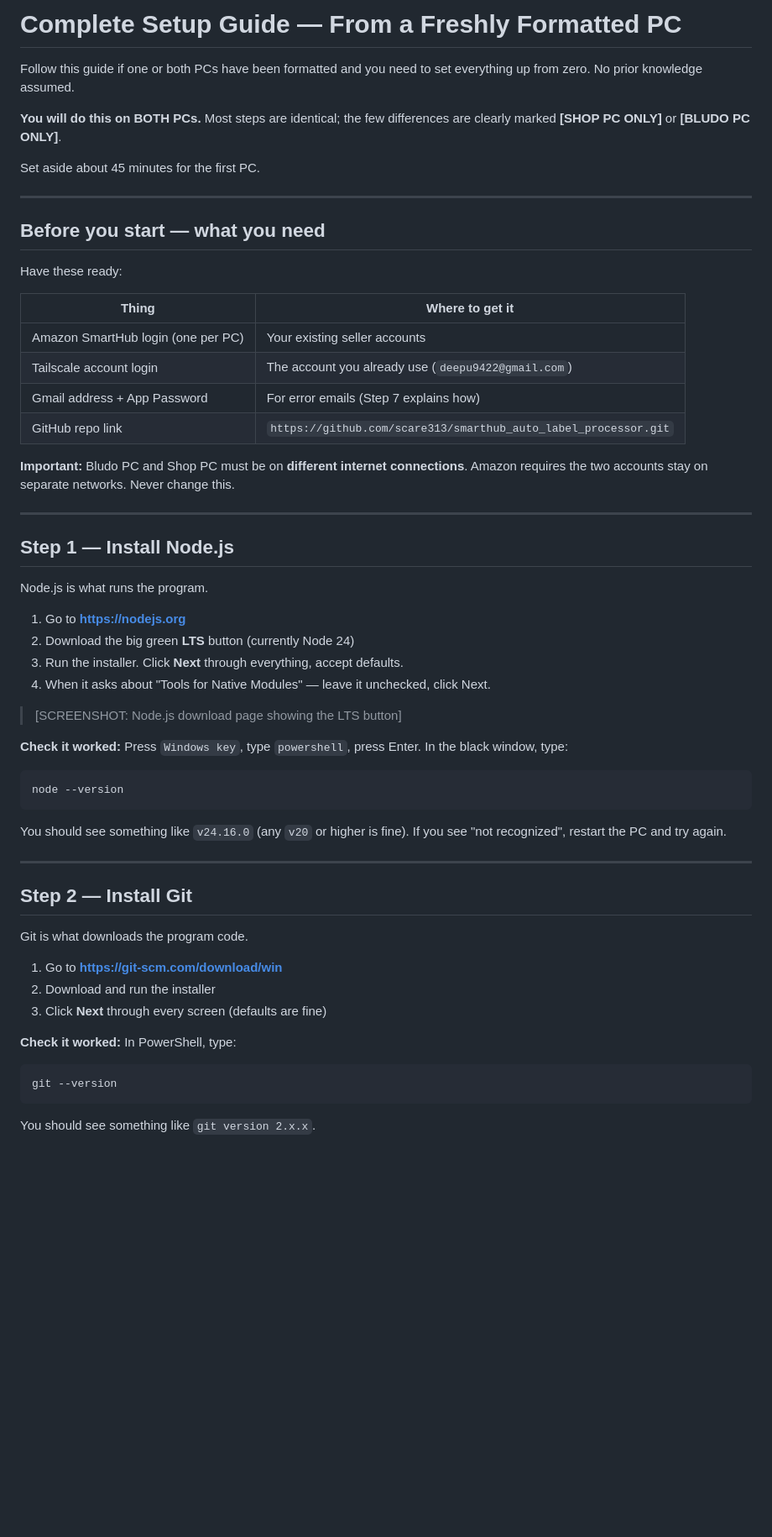
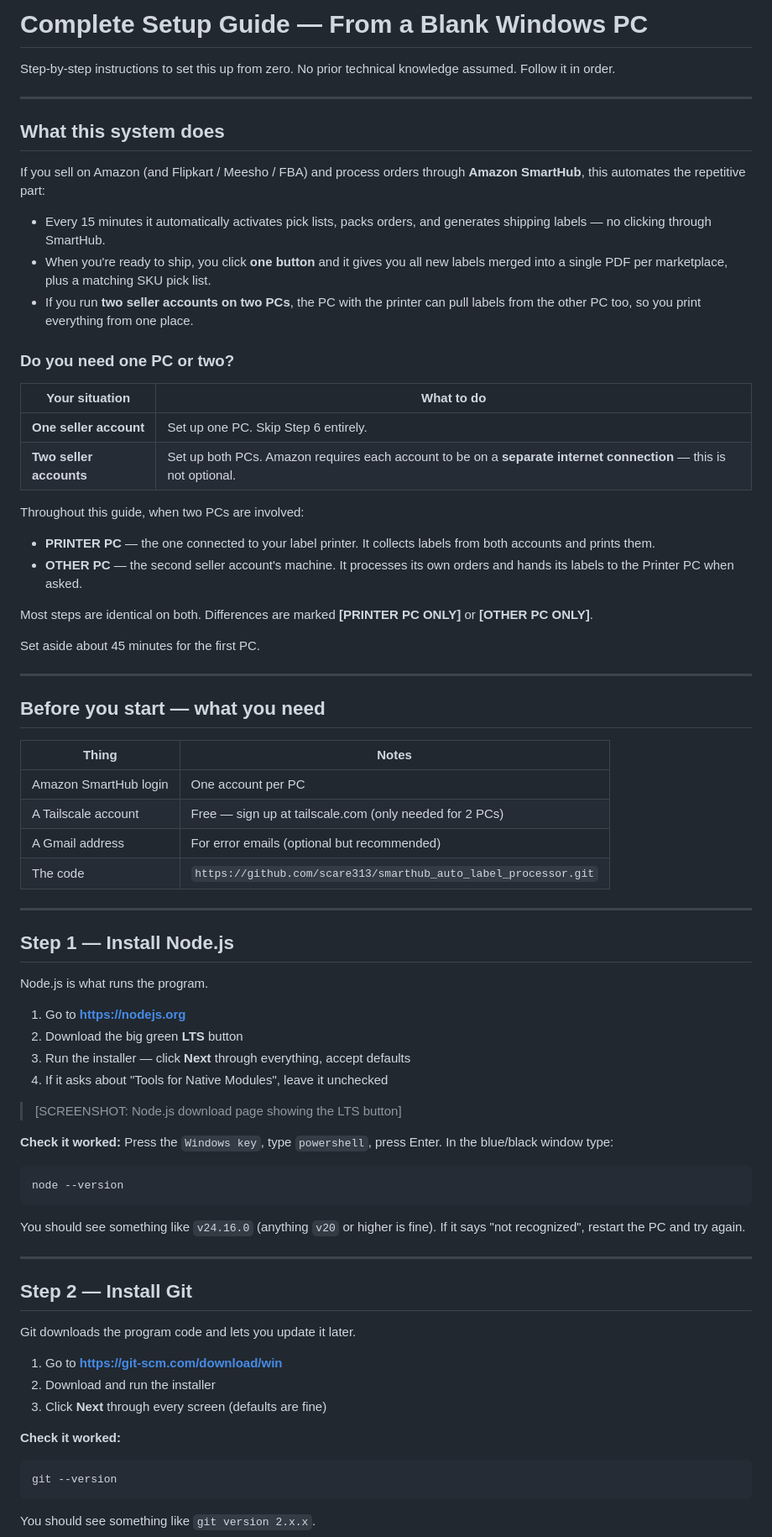
Before and after one commit to scare313/smarthub_auto_label_processor, a Markdown page: docs/SETUP_GUIDE.md, the part around one of its changes. Shown at 84% size. GitHub-like rendering; blank space fills up the shorter version.

````diff
--- a/docs/SETUP_GUIDE.md
+++ b/docs/SETUP_GUIDE.md
@@ -1,10 +1,38 @@
-# Complete Setup Guide — From a Freshly Formatted PC
+# Complete Setup Guide — From a Blank Windows PC
 
-Follow this guide if one or both PCs have been formatted and you need to set
-everything up from zero. No prior knowledge assumed.
+Step-by-step instructions to set this up from zero. No prior technical
+knowledge assumed. Follow it in order.
 
-**You will do this on BOTH PCs.** Most steps are identical; the few differences
-are clearly marked **[SHOP PC ONLY]** or **[BLUDO PC ONLY]**.
+---
+
+## What this system does
+
+If you sell on Amazon (and Flipkart / Meesho / FBA) and process orders through
+**Amazon SmartHub**, this automates the repetitive part:
+
+- Every 15 minutes it automatically activates pick lists, packs orders, and
+  generates shipping labels — no clicking through SmartHub.
+- When you're ready to ship, you click **one button** and it gives you all new
+  labels merged into a single PDF per marketplace, plus a matching SKU pick list.
+- If you run **two seller accounts on two PCs**, the PC with the printer can pull
+  labels from the other PC too, so you print everything from one place.
+
+### Do you need one PC or two?
+
+| Your situation | What to do |
+|---|---|
+| **One seller account** | Set up one PC. Skip Step 6 entirely. |
+| **Two seller accounts** | Set up both PCs. Amazon requires each account to be on a **separate internet connection** — this is not optional. |
+
+Throughout this guide, when two PCs are involved:
+
+- **PRINTER PC** — the one connected to your label printer. It collects labels
+  from both accounts and prints them.
+- **OTHER PC** — the second seller account's machine. It processes its own
+  orders and hands its labels to the Printer PC when asked.
+
+Most steps are identical on both. Differences are marked **[PRINTER PC ONLY]**
+or **[OTHER PC ONLY]**.
 
 Set aside about 45 minutes for the first PC.
 
@@ -12,18 +40,12 @@ Set aside about 45 minutes for the first PC.
 
 ## Before you start — what you need
 
-Have these ready:
-
-| Thing | Where to get it |
+| Thing | Notes |
 |---|---|
-| Amazon SmartHub login (one per PC) | Your existing seller accounts |
-| Tailscale account login | The account you already use (`deepu9422@gmail.com`) |
-| Gmail address + App Password | For error emails (Step 7 explains how) |
-| GitHub repo link | `https://github.com/scare313/smarthub_auto_label_processor.git` |
-
-**Important:** Bludo PC and Shop PC must be on **different internet
-connections**. Amazon requires the two accounts stay on separate networks.
-Never change this.
+| Amazon SmartHub login | One account per PC |
+| A Tailscale account | Free — sign up at tailscale.com (only needed for 2 PCs) |
+| A Gmail address | For error emails (optional but recommended) |
+| The code | `https://github.com/scare313/smarthub_auto_label_processor.git` |
 
 ---
 
@@ -32,33 +54,33 @@ Never change this.
 Node.js is what runs the program.
 
 1. Go to **https://nodejs.org**
-2. Download the big green **LTS** button (currently Node 24)
-3. Run the installer. Click **Next** through everything, accept defaults.
-4. When it asks about "Tools for Native Modules" — leave it unchecked, click Next.
+2. Download the big green **LTS** button
+3. Run the installer — click **Next** through everything, accept defaults
+4. If it asks about "Tools for Native Modules", leave it unchecked
 
 > [SCREENSHOT: Node.js download page showing the LTS button]
 
-**Check it worked:** Press `Windows key`, type `powershell`, press Enter. In the
-black window, type:
+**Check it worked:** Press the `Windows key`, type `powershell`, press Enter.
+In the blue/black window type:
 
 ```powershell
 node --version
 ```
 
-You should see something like `v24.16.0` (any `v20` or higher is fine). If you
-see "not recognized", restart the PC and try again.
+You should see something like `v24.16.0` (anything `v20` or higher is fine).
+If it says "not recognized", restart the PC and try again.
 
 ---
 
 ## Step 2 — Install Git
 
-Git is what downloads the program code.
+Git downloads the program code and lets you update it later.
 
 1. Go to **https://git-scm.com/download/win**
 2. Download and run the installer
 3. Click **Next** through every screen (defaults are fine)
 
-**Check it worked:** In PowerShell, type:
+**Check it worked:**
 
 ```powershell
 git --version
````
Also changed, not shown: other parts of docs/SETUP_GUIDE.md (+124 -107 lines).
